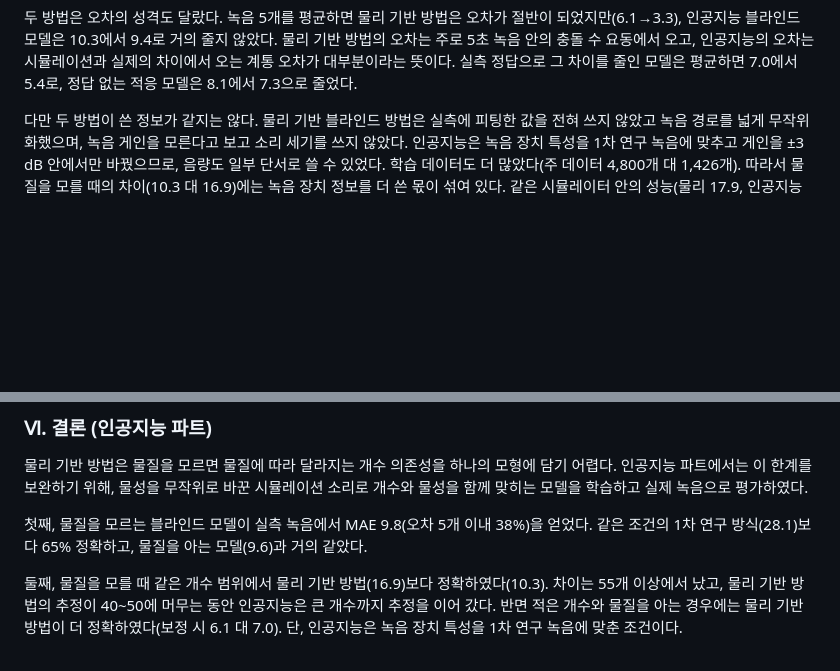
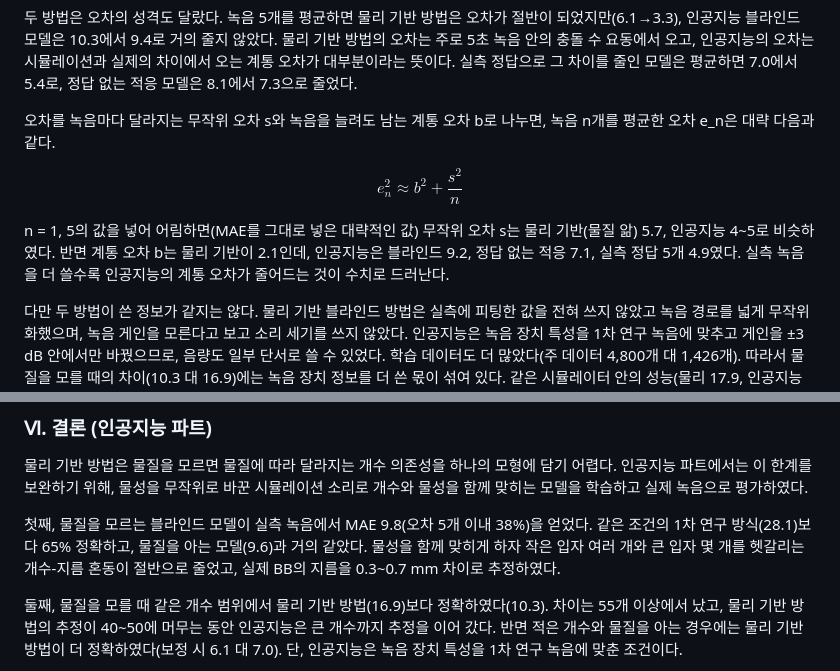
Before and after one commit to foggyjupiter/2-2-RNE-simulation, a Markdown page: docs/hwp_ai/ai_merge.md, 2 parts joined by grey strips. Drawn GitHub-style; blank space fills up the shorter version.

```diff
--- a/docs/hwp_ai/ai_merge.md
+++ b/docs/hwp_ai/ai_merge.md
@@ -100,6 +100,12 @@
 개수를 아는 녹음으로 보정할 수 있으면 물리 기반 방법이 더 정확하였다(6.1 대 7.0). 물리 기반 방법은 4개 개수의 녹음만 썼는데도 모든 구간에서 인공지능(21개 개수 모두에 정답을 준 모델)보다 오차가 작았다. 관측량과 함수 형태가 이론으로 정해져 있어, 몇 개 개수에서 맞춘 계수로 그 사이를 정확히 메울 수 있기 때문이다.
 
 두 방법은 오차의 성격도 달랐다. 녹음 5개를 평균하면 물리 기반 방법은 오차가 절반이 되었지만(6.1→3.3), 인공지능 블라인드 모델은 10.3에서 9.4로 거의 줄지 않았다. 물리 기반 방법의 오차는 주로 5초 녹음 안의 충돌 수 요동에서 오고, 인공지능의 오차는 시뮬레이션과 실제의 차이에서 오는 계통 오차가 대부분이라는 뜻이다. 실측 정답으로 그 차이를 줄인 모델은 평균하면 7.0에서 5.4로, 정답 없는 적응 모델은 8.1에서 7.3으로 줄었다.
+
+오차를 녹음마다 달라지는 무작위 오차 s와 녹음을 늘려도 남는 계통 오차 b로 나누면, 녹음 n개를 평균한 오차 e_n은 대략 다음과 같다.
+
+$$e_n^2 \approx b^2 + \frac{s^2}{n}$$
+
+n = 1, 5의 값을 넣어 어림하면(MAE를 그대로 넣은 대략적인 값) 무작위 오차 s는 물리 기반(물질 앎) 5.7, 인공지능 4~5로 비슷하였다. 반면 계통 오차 b는 물리 기반이 2.1인데, 인공지능은 블라인드 9.2, 정답 없는 적응 7.1, 실측 정답 5개 4.9였다. 실측 녹음을 더 쓸수록 인공지능의 계통 오차가 줄어드는 것이 수치로 드러난다.
 
 다만 두 방법이 쓴 정보가 같지는 않다. 물리 기반 블라인드 방법은 실측에 피팅한 값을 전혀 쓰지 않았고 녹음 경로를 넓게 무작위화했으며, 녹음 게인을 모른다고 보고 소리 세기를 쓰지 않았다. 인공지능은 녹음 장치 특성을 1차 연구 녹음에 맞추고 게인을 ±3 dB 안에서만 바꿨으므로, 음량도 일부 단서로 쓸 수 있었다. 학습 데이터도 더 많았다(주 데이터 4,800개 대 1,426개). 따라서 물질을 모를 때의 차이(10.3 대 16.9)에는 녹음 장치 정보를 더 쓴 몫이 섞여 있다. 같은 시뮬레이터 안의 성능(물리 17.9, 인공지능 5.8)도 무작위화 범위가 달라 직접 비교할 수 없다. 큰 개수에서 물리 기반 방법의 추정이 멈추는 현상(그림 3(b))의 원인은 Ⅴ-3.1에서 논의한다.
 
@@ -190,7 +220,7 @@
 
 물리 기반 방법은 물질을 모르면 물질에 따라 달라지는 개수 의존성을 하나의 모형에 담기 어렵다. 인공지능 파트에서는 이 한계를 보완하기 위해, 물성을 무작위로 바꾼 시뮬레이션 소리로 개수와 물성을 함께 맞히는 모델을 학습하고 실제 녹음으로 평가하였다.
 
-첫째, 물질을 모르는 블라인드 모델이 실측 녹음에서 MAE 9.8(오차 5개 이내 38%)을 얻었다. 같은 조건의 1차 연구 방식(28.1)보다 65% 정확하고, 물질을 아는 모델(9.6)과 거의 같았다.
+첫째, 물질을 모르는 블라인드 모델이 실측 녹음에서 MAE 9.8(오차 5개 이내 38%)을 얻었다. 같은 조건의 1차 연구 방식(28.1)보다 65% 정확하고, 물질을 아는 모델(9.6)과 거의 같았다. 물성을 함께 맞히게 하자 작은 입자 여러 개와 큰 입자 몇 개를 헷갈리는 개수-지름 혼동이 절반으로 줄었고, 실제 BB의 지름을 0.3~0.7 mm 차이로 추정하였다.
 
 둘째, 물질을 모를 때 같은 개수 범위에서 물리 기반 방법(16.9)보다 정확하였다(10.3). 차이는 55개 이상에서 났고, 물리 기반 방법의 추정이 40~50에 머무는 동안 인공지능은 큰 개수까지 추정을 이어 갔다. 반면 적은 개수와 물질을 아는 경우에는 물리 기반 방법이 더 정확하였다(보정 시 6.1 대 7.0). 단, 인공지능은 녹음 장치 특성을 1차 연구 녹음에 맞춘 조건이다.
 
```
Also changed, not shown: other parts of docs/hwp_ai/ai_merge.md (+44 -20 lines), results/figures/ai_improvement.png, 4 other files.
